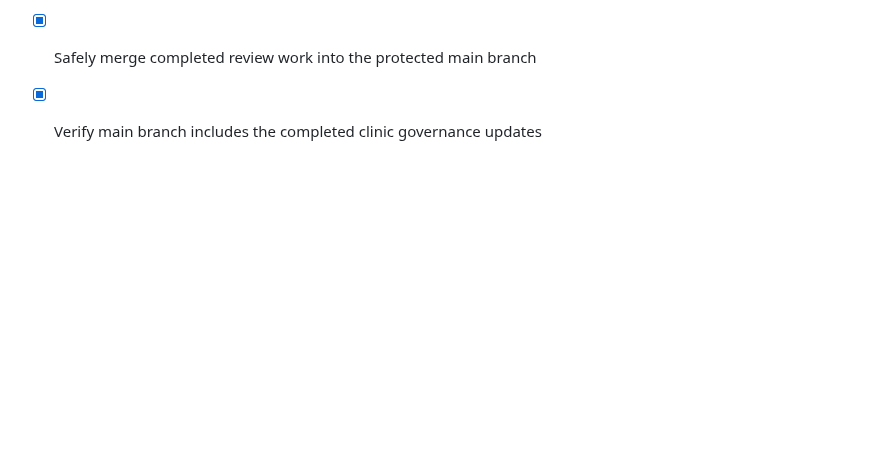
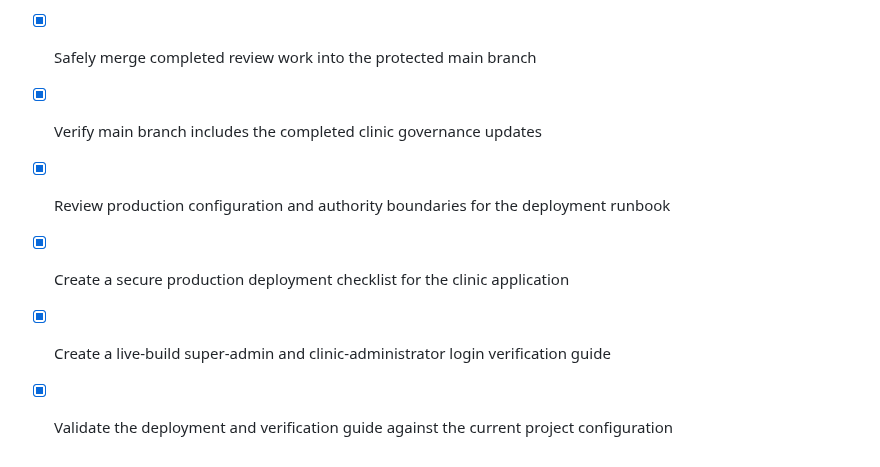
Before and after one commit to acdcpc/appointment, a Markdown page: todo.md, the part around the change. GitHub-like rendering; blank space fills up the shorter version.

```diff
--- a/todo.md
+++ b/todo.md
@@ -338,3 +338,7 @@
 - [x] Inspect GitHub branches and pull requests for completed review work
 - [x] Safely merge completed review work into the protected main branch
 - [x] Verify main branch includes the completed clinic governance updates
+- [x] Review production configuration and authority boundaries for the deployment runbook
+- [x] Create a secure production deployment checklist for the clinic application
+- [x] Create a live-build super-admin and clinic-administrator login verification guide
+- [x] Validate the deployment and verification guide against the current project configuration
```
Also changed, not shown: README.md (+2 -0 lines), docs/PRODUCTION_DEPLOYMENT_AND_LIVE_AUTH_VERIFICATION.md (added, +95 -0 lines).
